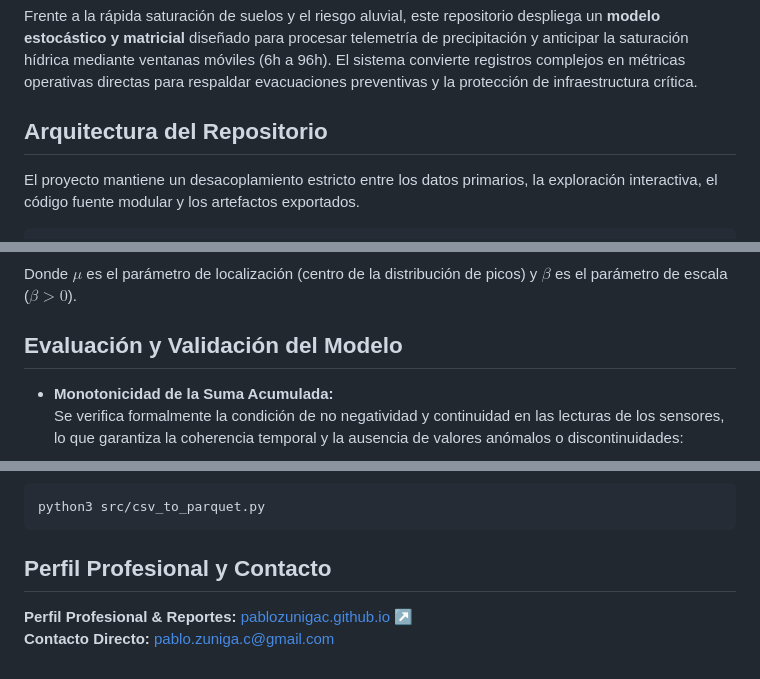
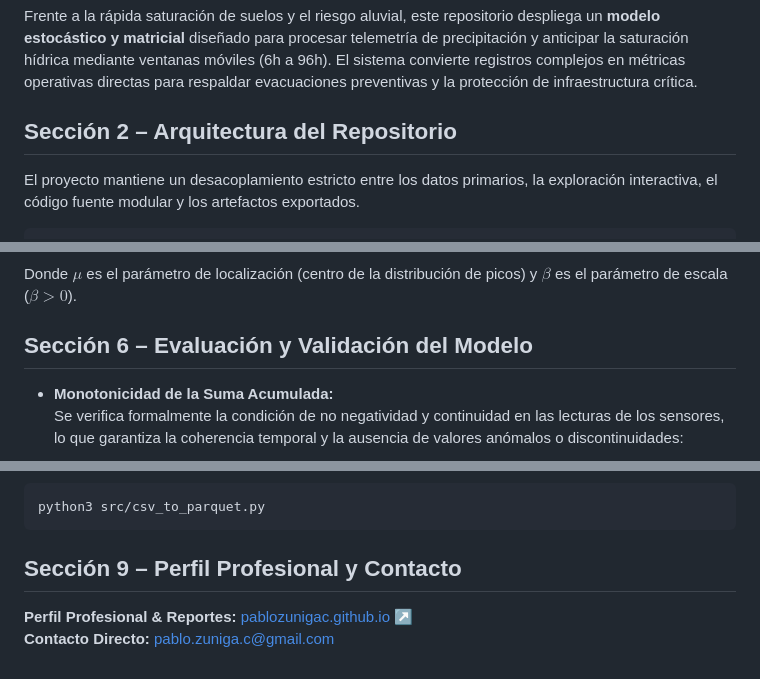
Before and after one commit to pablozunigac/lluvias-chile-2026, a Markdown page: README.md, 3 parts joined by grey strips. Rendered like a GitHub page.

````diff
--- a/README.md
+++ b/README.md
@@ -27,7 +27,7 @@ El frente descargó acumulados continuos de **200 a 350 mm en menos de 72 horas*
 
 Frente a la rápida saturación de suelos y el riesgo aluvial, este repositorio despliega un **modelo estocástico y matricial** diseñado para procesar telemetría de precipitación y anticipar la saturación hídrica mediante ventanas móviles (6h a 96h). El sistema convierte registros complejos en métricas operativas directas para respaldar evacuaciones preventivas y la protección de infraestructura crítica.
 
-## Arquitectura del Repositorio
+## Sección 2 – Arquitectura del Repositorio
 
 El proyecto mantiene un desacoplamiento estricto entre los datos primarios, la exploración interactiva, el código fuente modular y los artefactos exportados.
 
@@ -97,7 +97,7 @@ $$F(x; \mu, \beta) = \exp\left(-\exp\left(-\frac{x - \mu}{\beta}\right)\right)$$
 
 Donde $\mu$ es el parámetro de localización (centro de la distribución de picos) y $\beta$ es el parámetro de escala ($\beta > 0$).
 
-## Evaluación y Validación del Modelo
+## Sección 6 – Evaluación y Validación del Modelo
 
 * **Monotonicidad de la Suma Acumulada:**
 Se verifica formalmente la condición de no negatividad y continuidad en las lecturas de los sensores, lo que garantiza la coherencia temporal y la ausencia de valores anómalos o discontinuidades:
@@ -148,7 +148,7 @@ jupyter notebook notebooks/01_aed_lluvias.ipynb
 python3 src/csv_to_parquet.py
 ```
 
-## Perfil Profesional y Contacto
+## Sección 9 – Perfil Profesional y Contacto
 
 **Perfil Profesional & Reportes:** [pablozunigac.github.io ↗](https://pablozunigac.github.io)
 **Contacto Directo:** [pablo.zuniga.c@gmail.com](mailto:pablo.zuniga.c@gmail.com)
````
Also changed, not shown: other parts of README.md (+6 -6 lines).
